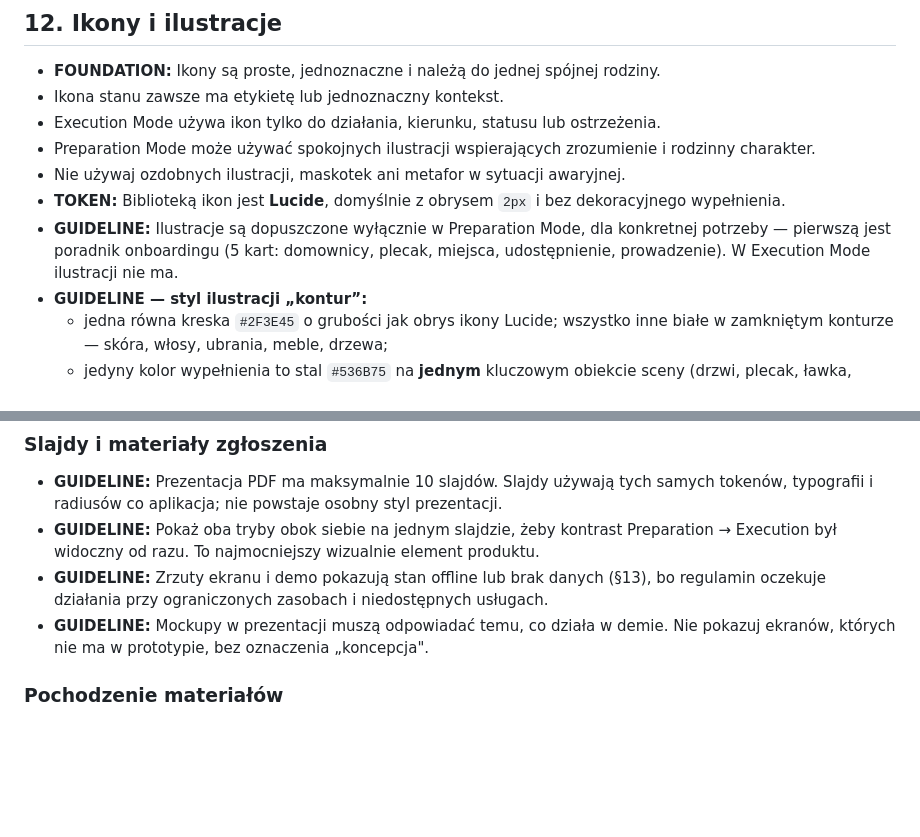
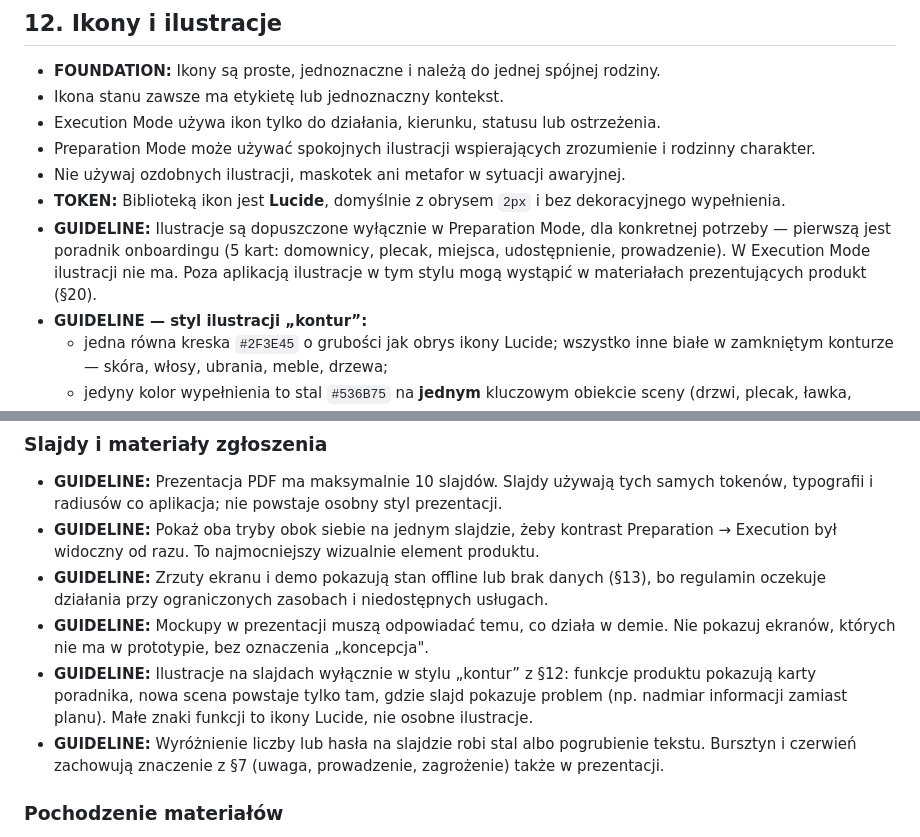
Before and after one commit to jazlik/turbo-defence, a Markdown page: JEZYK_WIZUALNY.md, 2 parts joined by grey strips. Rendered like a GitHub page; blank space fills up the shorter version.

Commit message:
docs: add deck visual rules and slide 4 illustration brief

```diff
--- a/JEZYK_WIZUALNY.md
+++ b/JEZYK_WIZUALNY.md
@@ -278,7 +278,7 @@ Nie dodawaj kolejnych poziomów bez rzeczywistej potrzeby hierarchicznej.
 - Preparation Mode może używać spokojnych ilustracji wspierających zrozumienie i rodzinny charakter.
 - Nie używaj ozdobnych ilustracji, maskotek ani metafor w sytuacji awaryjnej.
 - **TOKEN:** Biblioteką ikon jest **Lucide**, domyślnie z obrysem `2px` i bez dekoracyjnego wypełnienia.
-- **GUIDELINE:** Ilustracje są dopuszczone wyłącznie w Preparation Mode, dla konkretnej potrzeby — pierwszą jest poradnik onboardingu (5 kart: domownicy, plecak, miejsca, udostępnienie, prowadzenie). W Execution Mode ilustracji nie ma.
+- **GUIDELINE:** Ilustracje są dopuszczone wyłącznie w Preparation Mode, dla konkretnej potrzeby — pierwszą jest poradnik onboardingu (5 kart: domownicy, plecak, miejsca, udostępnienie, prowadzenie). W Execution Mode ilustracji nie ma. Poza aplikacją ilustracje w tym stylu mogą wystąpić w materiałach prezentujących produkt (§20).
 - **GUIDELINE — styl ilustracji „kontur”:**
   - jedna równa kreska `#2F3E45` o grubości jak obrys ikony Lucide; wszystko inne białe w zamkniętym konturze — skóra, włosy, ubrania, meble, drzewa;
   - jedyny kolor wypełnienia to stal `#536B75` na **jednym** kluczowym obiekcie sceny (drzwi, plecak, ławka, telefon); żadnych innych kolorów, szarości, cieni ani gradientów;
@@ -446,6 +446,8 @@ Wyjątek: zadanie jawnie prosi o eksplorację zupełnie nowego kierunku. Taki ma
 - **GUIDELINE:** Pokaż oba tryby obok siebie na jednym slajdzie, żeby kontrast Preparation → Execution był widoczny od razu. To najmocniejszy wizualnie element produktu.
 - **GUIDELINE:** Zrzuty ekranu i demo pokazują stan offline lub brak danych (§13), bo regulamin oczekuje działania przy ograniczonych zasobach i niedostępnych usługach.
 - **GUIDELINE:** Mockupy w prezentacji muszą odpowiadać temu, co działa w demie. Nie pokazuj ekranów, których nie ma w prototypie, bez oznaczenia „koncepcja".
+- **GUIDELINE:** Ilustracje na slajdach wyłącznie w stylu „kontur” z §12: funkcje produktu pokazują karty poradnika, nowa scena powstaje tylko tam, gdzie slajd pokazuje problem (np. nadmiar informacji zamiast planu). Małe znaki funkcji to ikony Lucide, nie osobne ilustracje.
+- **GUIDELINE:** Wyróżnienie liczby lub hasła na slajdzie robi stal albo pogrubienie tekstu. Bursztyn i czerwień zachowują znaczenie z §7 (uwaga, prowadzenie, zagrożenie) także w prezentacji.
 
 ### Pochodzenie materiałów
 
```
Also changed, not shown: 1 other file.
